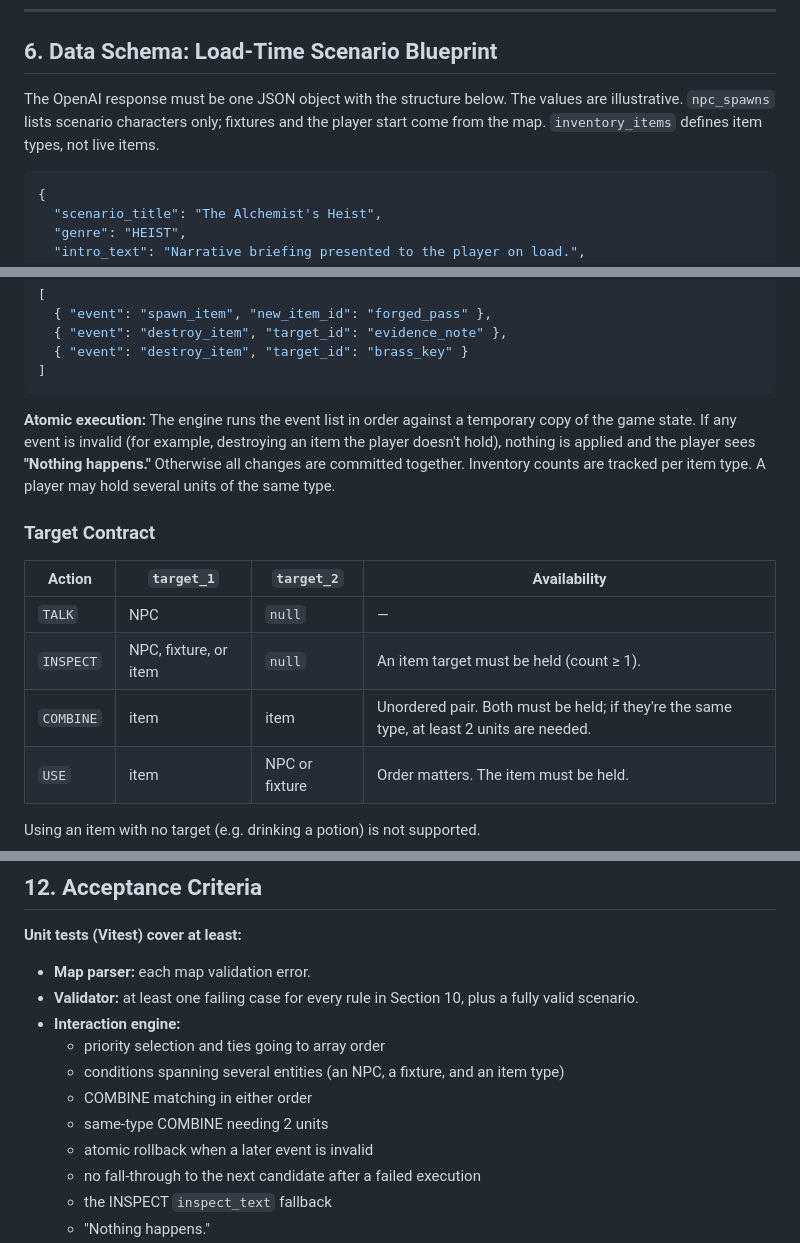
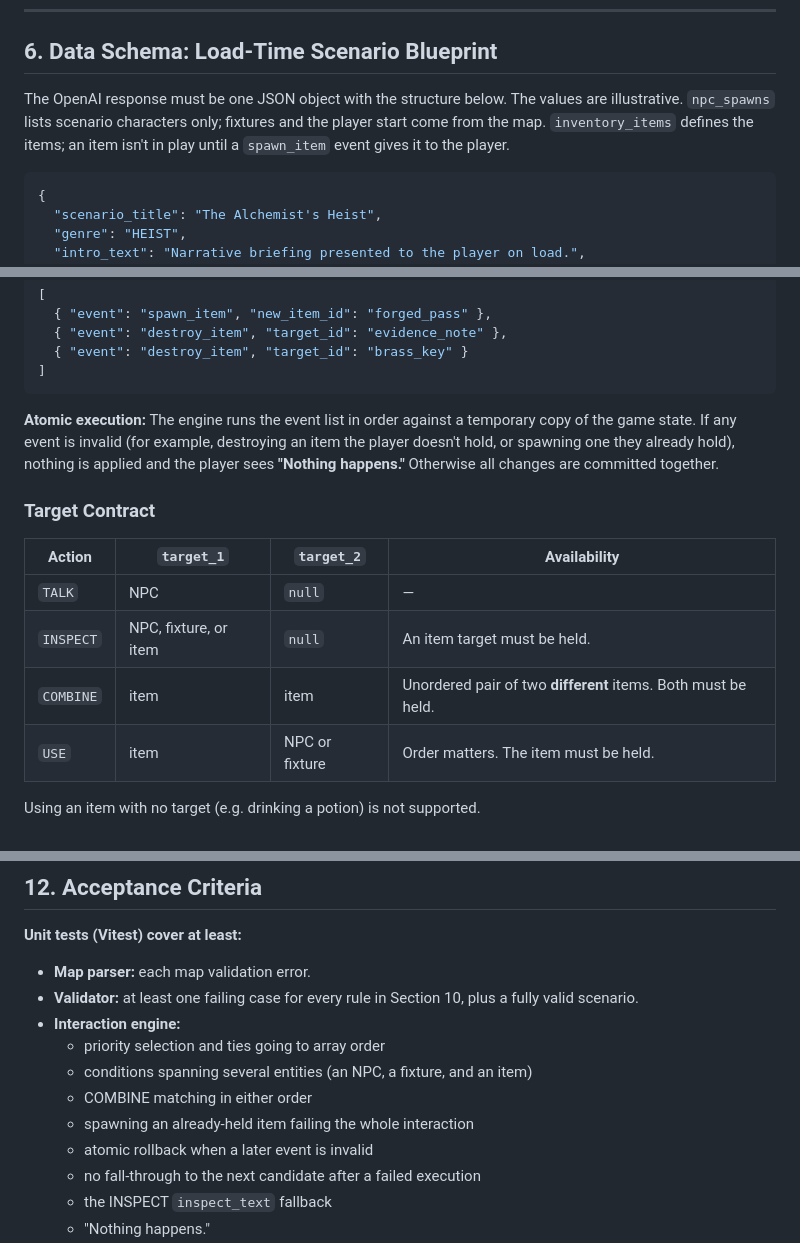
Before and after one commit to TateTTW/Unscripted, a Markdown page: PLAN.md, 3 parts joined by grey strips. Rendered like a GitHub page.

````diff
--- a/PLAN.md
+++ b/PLAN.md
@@ -133,7 +133,7 @@ If any of these files or the map is missing during development, the implementing
 
 ## 6. Data Schema: Load-Time Scenario Blueprint
 
-The OpenAI response must be one JSON object with the structure below. The values are illustrative. `npc_spawns` lists scenario characters only; fixtures and the player start come from the map. `inventory_items` defines item types, not live items.
+The OpenAI response must be one JSON object with the structure below. The values are illustrative. `npc_spawns` lists scenario characters only; fixtures and the player start come from the map. `inventory_items` defines the items; an item isn't in play until a `spawn_item` event gives it to the player.
 
 ```json
 {
@@ -230,15 +241,15 @@ Example: a combine that turns a note and a key into a pass:
 ]
 ```
 
-**Atomic execution:** The engine runs the event list in order against a temporary copy of the game state. If any event is invalid (for example, destroying an item the player doesn't hold), nothing is applied and the player sees **"Nothing happens."** Otherwise all changes are committed together. Inventory counts are tracked per item type. A player may hold several units of the same type.
+**Atomic execution:** The engine runs the event list in order against a temporary copy of the game state. If any event is invalid (for example, destroying an item the player doesn't hold, or spawning one they already hold), nothing is applied and the player sees **"Nothing happens."** Otherwise all changes are committed together.
 
 ### Target Contract
 
 | Action | `target_1` | `target_2` | Availability |
 |---|---|---|---|
 | `TALK` | NPC | `null` | — |
-| `INSPECT` | NPC, fixture, or item | `null` | An item target must be held (count ≥ 1). |
-| `COMBINE` | item | item | Unordered pair. Both must be held; if they're the same type, at least 2 units are needed. |
+| `INSPECT` | NPC, fixture, or item | `null` | An item target must be held. |
+| `COMBINE` | item | item | Unordered pair of two **different** items. Both must be held. |
 | `USE` | item | NPC or fixture | Order matters. The item must be held. |
 
 Using an item with no target (e.g. drinking a potion) is not supported.
@@ -457,9 +468,9 @@ The validator collects **all** errors as readable messages (they feed the repair
 - **Validator:** at least one failing case for every rule in Section 10, plus a fully valid scenario.
 - **Interaction engine:**
   - priority selection and ties going to array order
-  - conditions spanning several entities (an NPC, a fixture, and an item type)
+  - conditions spanning several entities (an NPC, a fixture, and an item)
   - COMBINE matching in either order
-  - same-type COMBINE needing 2 units
+  - spawning an already-held item failing the whole interaction
   - atomic rollback when a later event is invalid
   - no fall-through to the next candidate after a failed execution
   - the INSPECT `inspect_text` fallback
````
Also changed, not shown: other parts of PLAN.md (+22 -11 lines).
